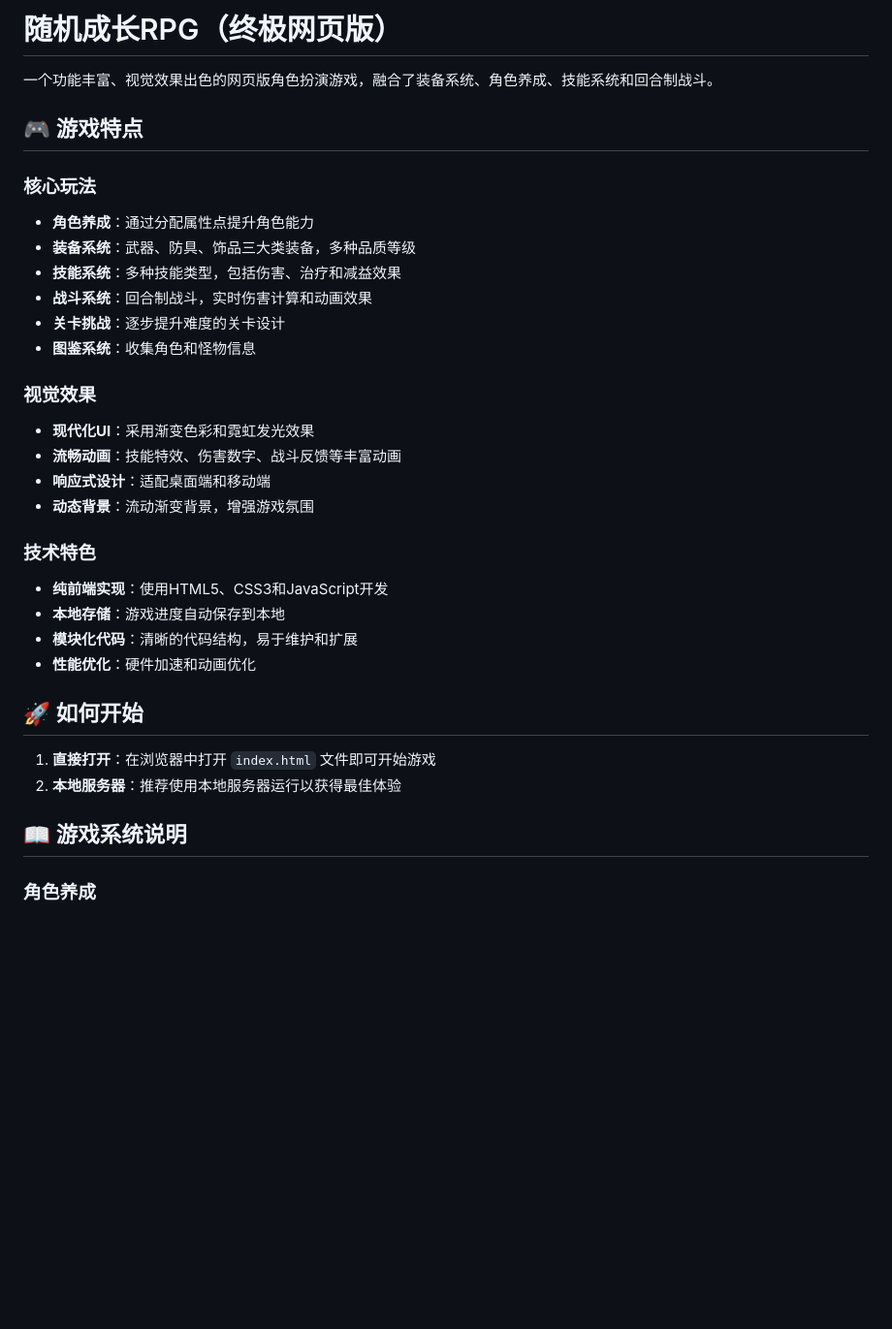
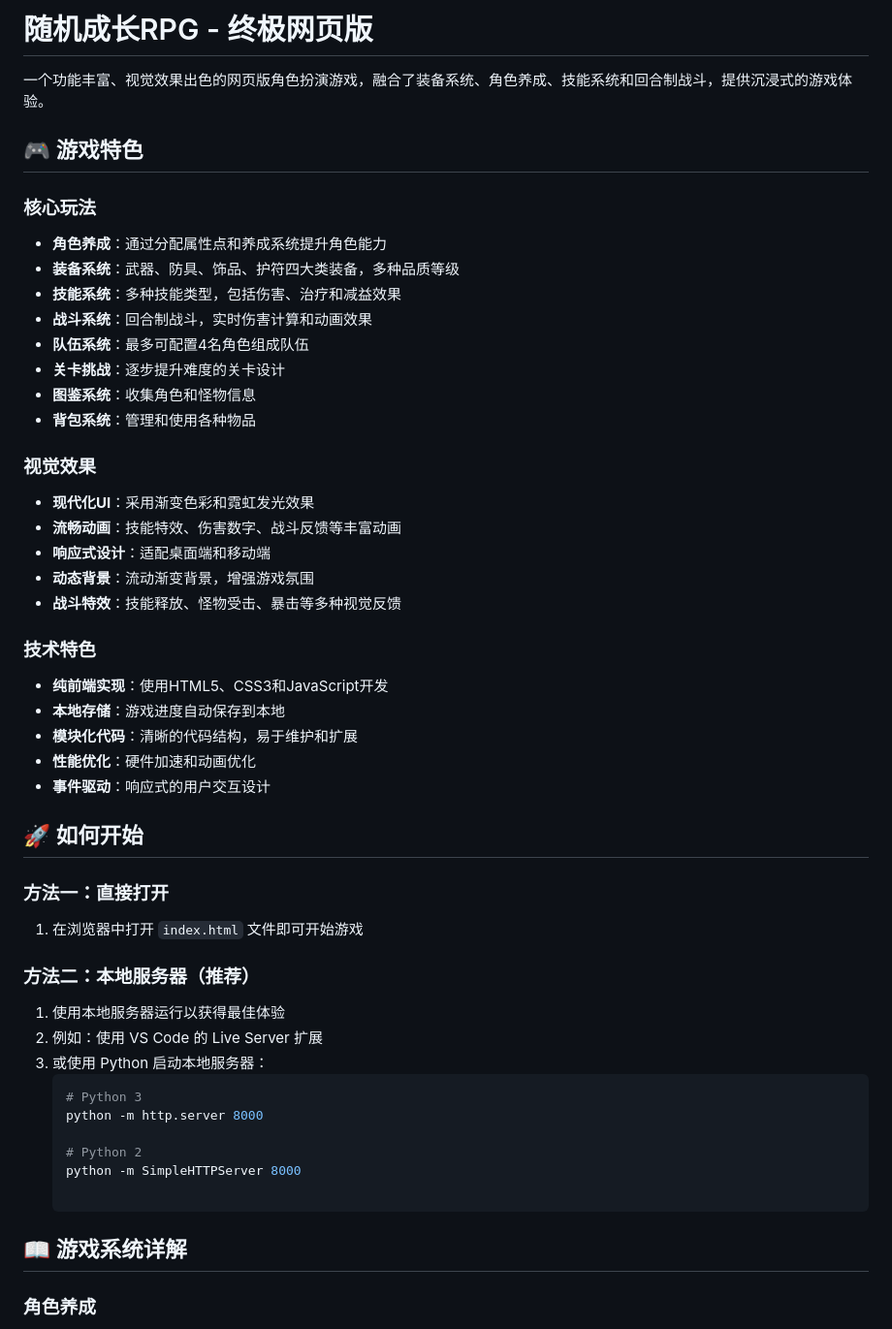
Before and after one commit to 18269722012/miniature-bassoon, a Markdown page: README.md, the part around one of its changes. Shown at 97% size. Rendered like a GitHub page; blank space fills up the shorter version.

````diff
--- a/README.md
+++ b/README.md
@@ -1,34 +1,48 @@
-# 随机成长RPG（终极网页版）
+# 随机成长RPG - 终极网页版
 
-一个功能丰富、视觉效果出色的网页版角色扮演游戏，融合了装备系统、角色养成、技能系统和回合制战斗。
+一个功能丰富、视觉效果出色的网页版角色扮演游戏，融合了装备系统、角色养成、技能系统和回合制战斗，提供沉浸式的游戏体验。
 
-## 🎮 游戏特点
+## 🎮 游戏特色
 
 ### 核心玩法
-- **角色养成**：通过分配属性点提升角色能力
-- **装备系统**：武器、防具、饰品三大类装备，多种品质等级
+- **角色养成**：通过分配属性点和养成系统提升角色能力
+- **装备系统**：武器、防具、饰品、护符四大类装备，多种品质等级
 - **技能系统**：多种技能类型，包括伤害、治疗和减益效果
 - **战斗系统**：回合制战斗，实时伤害计算和动画效果
+- **队伍系统**：最多可配置4名角色组成队伍
 - **关卡挑战**：逐步提升难度的关卡设计
 - **图鉴系统**：收集角色和怪物信息
+- **背包系统**：管理和使用各种物品
 
 ### 视觉效果
 - **现代化UI**：采用渐变色彩和霓虹发光效果
 - **流畅动画**：技能特效、伤害数字、战斗反馈等丰富动画
 - **响应式设计**：适配桌面端和移动端
 - **动态背景**：流动渐变背景，增强游戏氛围
+- **战斗特效**：技能释放、怪物受击、暴击等多种视觉反馈
 
 ### 技术特色
 - **纯前端实现**：使用HTML5、CSS3和JavaScript开发
 - **本地存储**：游戏进度自动保存到本地
 - **模块化代码**：清晰的代码结构，易于维护和扩展
 - **性能优化**：硬件加速和动画优化
+- **事件驱动**：响应式的用户交互设计
 
 ## 🚀 如何开始
 
-1. **直接打开**：在浏览器中打开 `index.html` 文件即可开始游戏
-2. **本地服务器**：推荐使用本地服务器运行以获得最佳体验
+### 方法一：直接打开
+1. 在浏览器中打开 `index.html` 文件即可开始游戏
 
-## 📖 游戏系统说明
+### 方法二：本地服务器（推荐）
+1. 使用本地服务器运行以获得最佳体验
+2. 例如：使用 VS Code 的 Live Server 扩展
+3. 或使用 Python 启动本地服务器：
+   ```bash
+   # Python 3
+   python -m http.server 8000
 
+   # Python 2
+   python -m SimpleHTTPServer 8000
+
+## 📖 游戏系统详解
 ### 角色养成
````
Also changed, not shown: other parts of README.md (+57 -50 lines).
